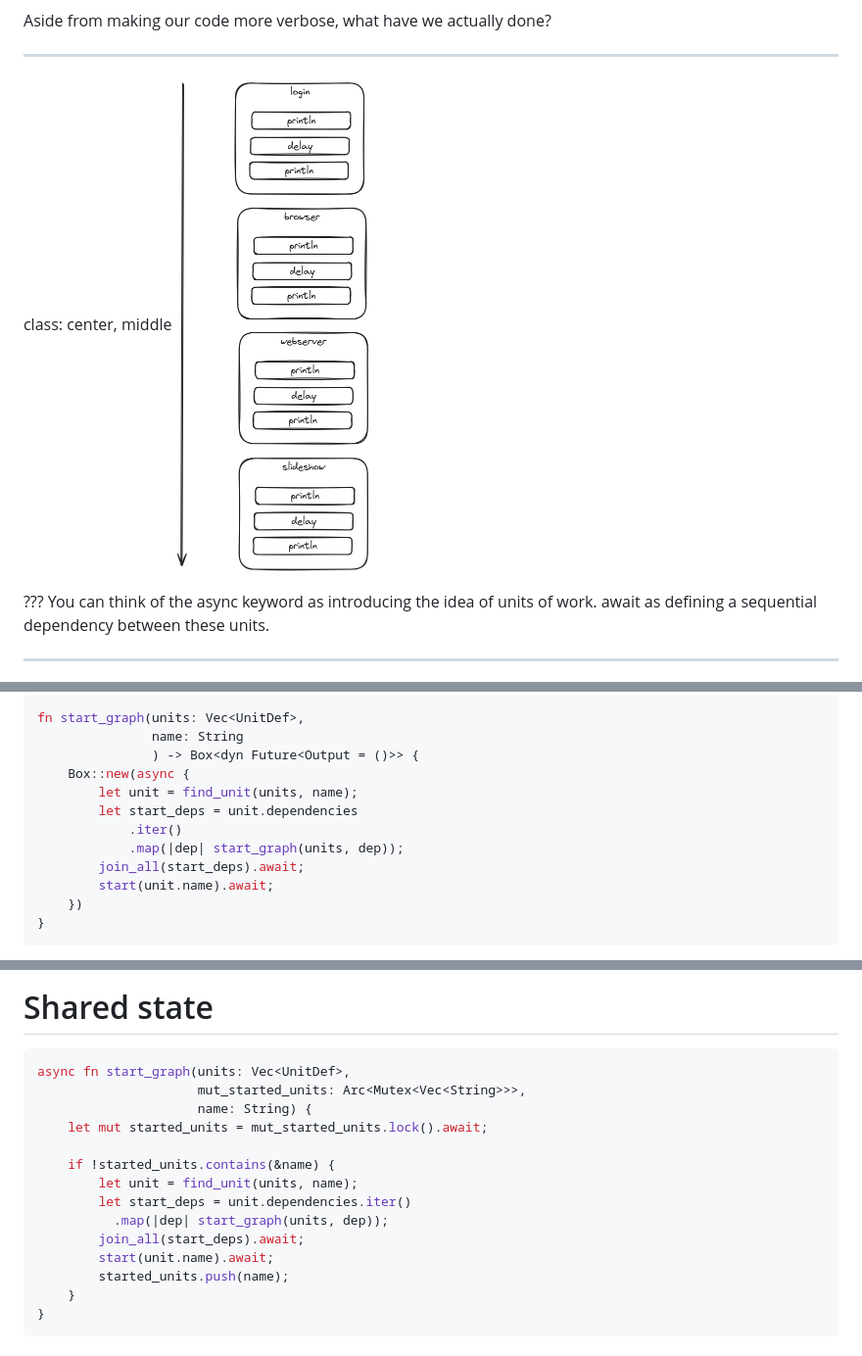
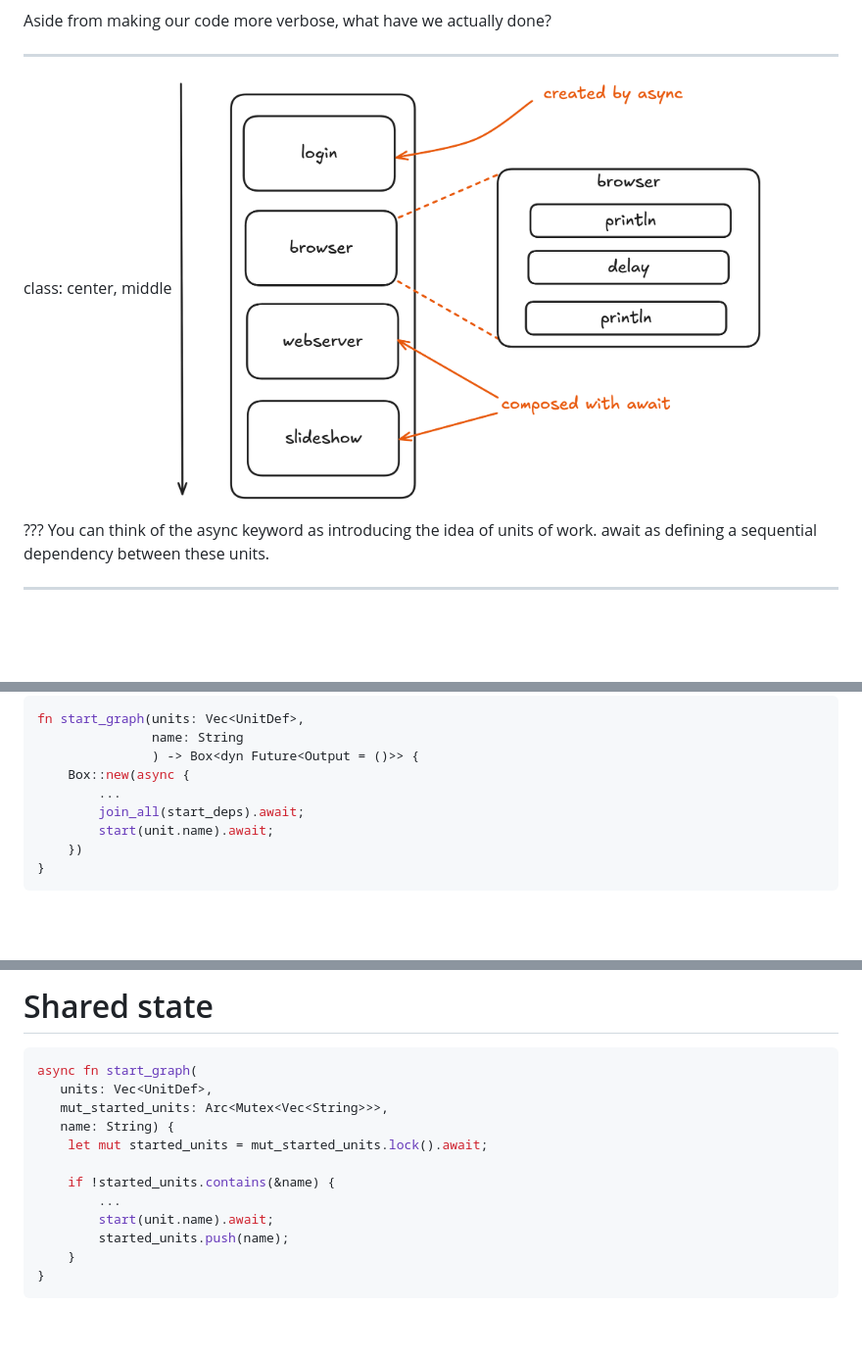
Before and after one commit to zainab-ali/reasoning-with-async-rust, a Markdown page: docs/markdown.md, 3 parts joined by grey strips. Shown: that part at 98% size. Drawn GitHub-style; pictures changed too: docs/images/await-sequential-composition.png (added); blank space fills up the shorter version.

````diff
--- a/docs/markdown.md
+++ b/docs/markdown.md
@@ -244,7 +244,7 @@ Aside from making our code more verbose, what have we actually done?
 
 ---
 class: center, middle
-<img src="images/sequential-steps.png" width="200">
+<img src="images/await-sequential-composition.png" width="600">
 
 ???
 You can think of the async keyword as introducing the idea of units of work.
@@ -675,10 +674,7 @@ fn start_graph(units: Vec<UnitDef>,
                name: String
 			   ) -> Box<dyn Future<Output = ()>> {
     Box::new(async {
-        let unit = find_unit(units, name);
-        let start_deps = unit.dependencies
-            .iter()
-            .map(|dep| start_graph(units, dep));
+	    ...
         join_all(start_deps).await;
         start(unit.name).await;
     })
@@ -899,16 +893,14 @@ Instead of tracking our references at compile time with the borrow checker, we'r
 # Shared state
 
 ```rust
-async fn start_graph(units: Vec<UnitDef>,
-                     mut_started_units: Arc<Mutex<Vec<String>>>,
-					 name: String) {
+async fn start_graph(
+   units: Vec<UnitDef>,
+   mut_started_units: Arc<Mutex<Vec<String>>>,
+   name: String) {
     let mut started_units = mut_started_units.lock().await;
 
     if !started_units.contains(&name) {
-	    let unit = find_unit(units, name);
-        let start_deps = unit.dependencies.iter()
-		  .map(|dep| start_graph(units, dep));
-        join_all(start_deps).await;
+	    ...
         start(unit.name).await;
         started_units.push(name);
     }
````
Also changed, not shown: other parts of docs/markdown.md (+11 -12 lines), 1 other file.
